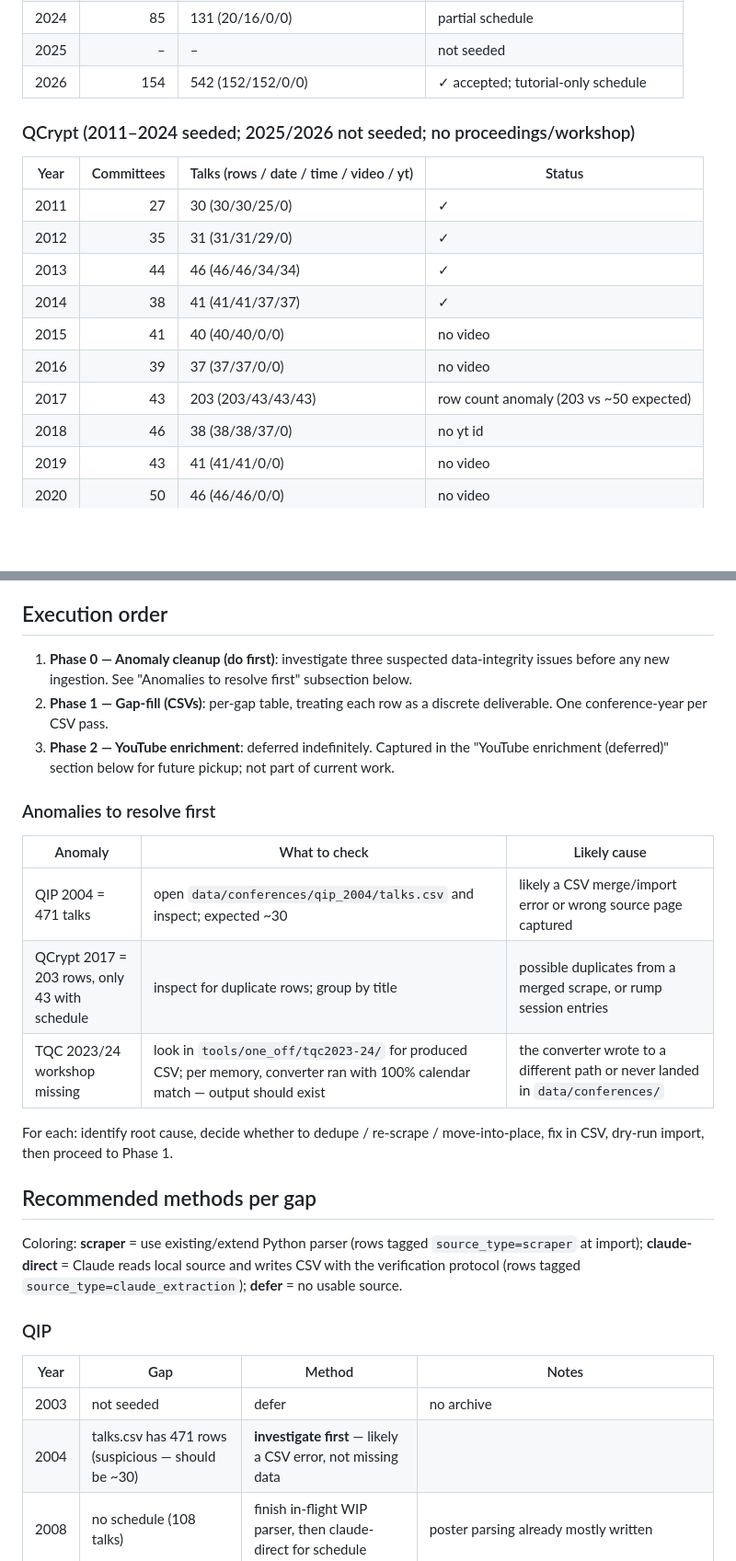
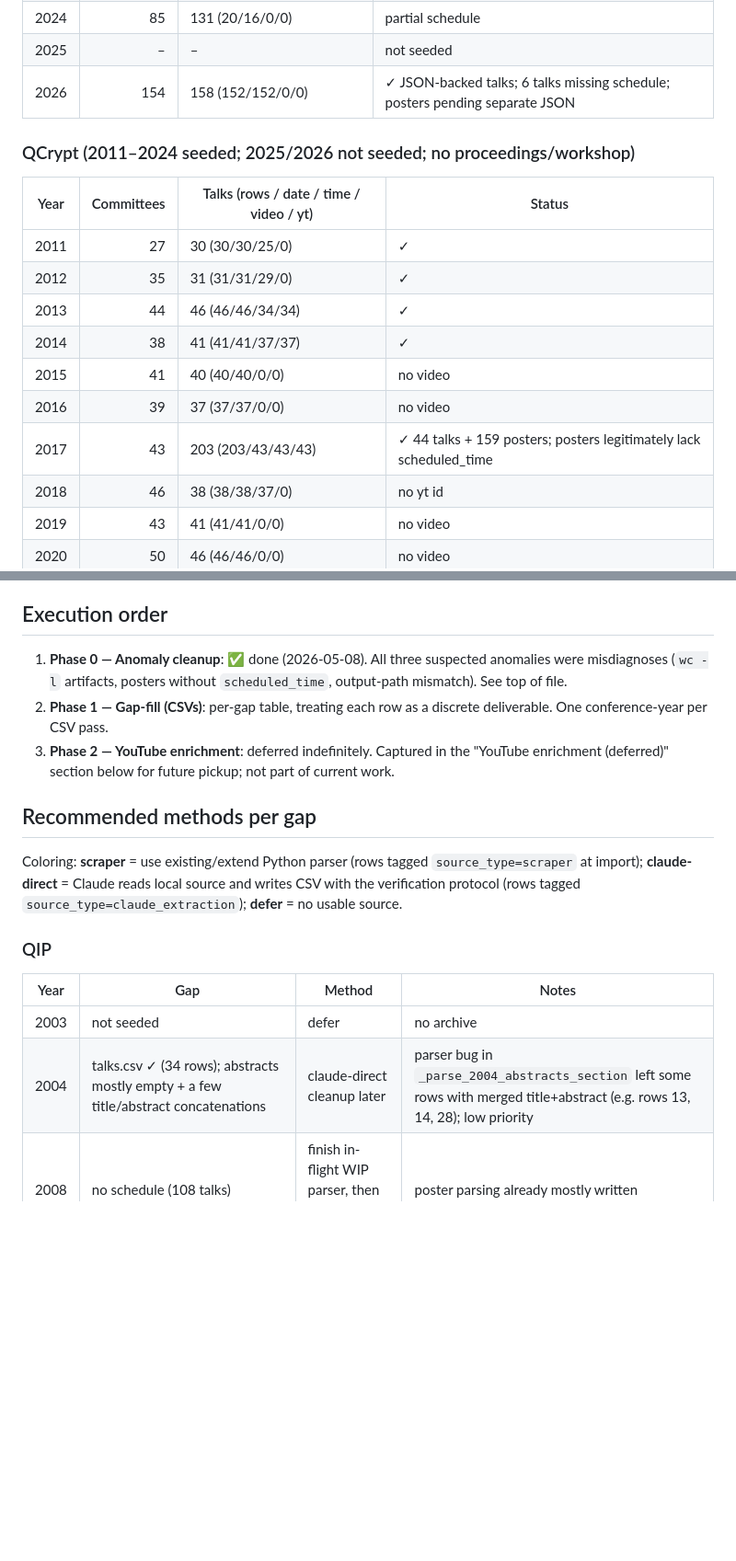
Before and after one commit to IAQI/QuantumDB, a Markdown page: docs/DATA_INGESTION_PLAN.md, 2 parts joined by grey strips. Shown at 92% size. Rendered like a GitHub page; blank space fills up the shorter version.

Commit message:
mark Phase 0 anomalies resolved in DATA_INGESTION_PLAN
Both flagged anomalies were misdiagnoses:
- QIP 2004 talks.csv = 34 rows (471 was a wc -l artifact from
  multiline-quoted abstracts).
- QCrypt 2017 talks.csv = 44 talks + 159 posters = 203 rows; posters
  legitimately lack scheduled_time so the "43 with schedule" count
  was the talk subset, not a defect.

(The third Phase 0 item, TQC 2023/24 workshop.csv, was already
fixed in commit f0cebc5.)

Update inventory + method tables to reflect current truth, drop the
"Anomalies to resolve first" subsection, and refresh the QIP 2026
row to match the JSON-backed pipeline (158 talks, posters pending).

Co-Authored-By: Claude Opus 4.7 (1M context) <noreply@anthropic.com>

```diff
--- a/docs/DATA_INGESTION_PLAN.md
+++ b/docs/DATA_INGESTION_PLAN.md
@@ -221,7 +221,7 @@ Committees count is row count.
 | 2023 | 79 | 110 (0/0/108/0) | has video URLs but no schedule |
 | 2024 | 85 | 131 (20/16/0/0) | partial schedule |
 | 2025 |  – | – | not seeded |
-| 2026 | 154 | 542 (152/152/0/0) | ✓ accepted; tutorial-only schedule |
+| 2026 | 154 | 158 (152/152/0/0) | ✓ JSON-backed talks; 6 talks missing schedule; posters pending separate JSON |
 
 ### QCrypt (2011–2024 seeded; 2025/2026 not seeded; no proceedings/workshop)
 
@@ -233,7 +233,7 @@ Committees count is row count.
 | 2014 | 38 | 41 (41/41/37/37) | ✓ |
 | 2015 | 41 | 40 (40/40/0/0) | no video |
 | 2016 | 39 | 37 (37/37/0/0) | no video |
-| 2017 | 43 | 203 (203/43/43/43) | row count anomaly (203 vs ~50 expected) |
+| 2017 | 43 | 203 (203/43/43/43) | ✓ 44 talks + 159 posters; posters legitimately lack scheduled_time |
 | 2018 | 46 | 38 (38/38/37/0) | no yt id |
 | 2019 | 43 | 41 (41/41/0/0) | no video |
 | 2020 | 50 | 46 (46/46/0/0) | no video |
@@ -299,25 +299,14 @@ Note: QCrypt parser already supports all years (year-aware URLs +
 
 ## Execution order
 
-1. **Phase 0 — Anomaly cleanup (do first)**: investigate three suspected
-   data-integrity issues before any new ingestion. See "Anomalies to
-   resolve first" subsection below.
+1. **Phase 0 — Anomaly cleanup**: ✅ done (2026-05-08). All three
+   suspected anomalies were misdiagnoses (`wc -l` artifacts, posters
+   without `scheduled_time`, output-path mismatch). See top of file.
 2. **Phase 1 — Gap-fill (CSVs)**: per-gap table, treating each row as a
    discrete deliverable. One conference-year per CSV pass.
 3. **Phase 2 — YouTube enrichment**: deferred indefinitely. Captured in
    the "YouTube enrichment (deferred)" section below for future pickup;
    not part of current work.
-
-### Anomalies to resolve first
-
-| Anomaly | What to check | Likely cause |
-|---|---|---|
-| QIP 2004 = 471 talks | open `data/conferences/qip_2004/talks.csv` and inspect; expected ~30 | likely a CSV merge/import error or wrong source page captured |
-| QCrypt 2017 = 203 rows, only 43 with schedule | inspect for duplicate rows; group by title | possible duplicates from a merged scrape, or rump session entries |
-| TQC 2023/24 workshop missing | look in `tools/one_off/tqc2023-24/` for produced CSV; per memory, converter ran with 100% calendar match — output should exist | the converter wrote to a different path or never landed in `data/conferences/` |
-
-For each: identify root cause, decide whether to dedupe / re-scrape /
-move-into-place, fix in CSV, dry-run import, then proceed to Phase 1.
 
 ## Recommended methods per gap
 
@@ -331,7 +320,7 @@ source and writes CSV with the verification protocol (rows tagged
 | Year | Gap | Method | Notes |
 |------|-----|--------|-------|
 | 2003 | not seeded | defer | no archive |
-| 2004 | talks.csv has 471 rows (suspicious — should be ~30) | **investigate first** — likely a CSV error, not missing data |
+| 2004 | talks.csv ✓ (34 rows); abstracts mostly empty + a few title/abstract concatenations | claude-direct cleanup later | parser bug in `_parse_2004_abstracts_section` left some rows with merged title+abstract (e.g. rows 13, 14, 28); low priority |
 | 2008 | no schedule (108 talks) | finish in-flight WIP parser, then claude-direct for schedule | poster parsing already mostly written |
 | 2009 | no schedule (65 talks) | claude-direct | small batch, one-off |
 | 2014 | no schedule (41 talks) | claude-direct | one-off |
```
Also changed, not shown: other parts of docs/DATA_INGESTION_PLAN.md (+3 -7 lines).
